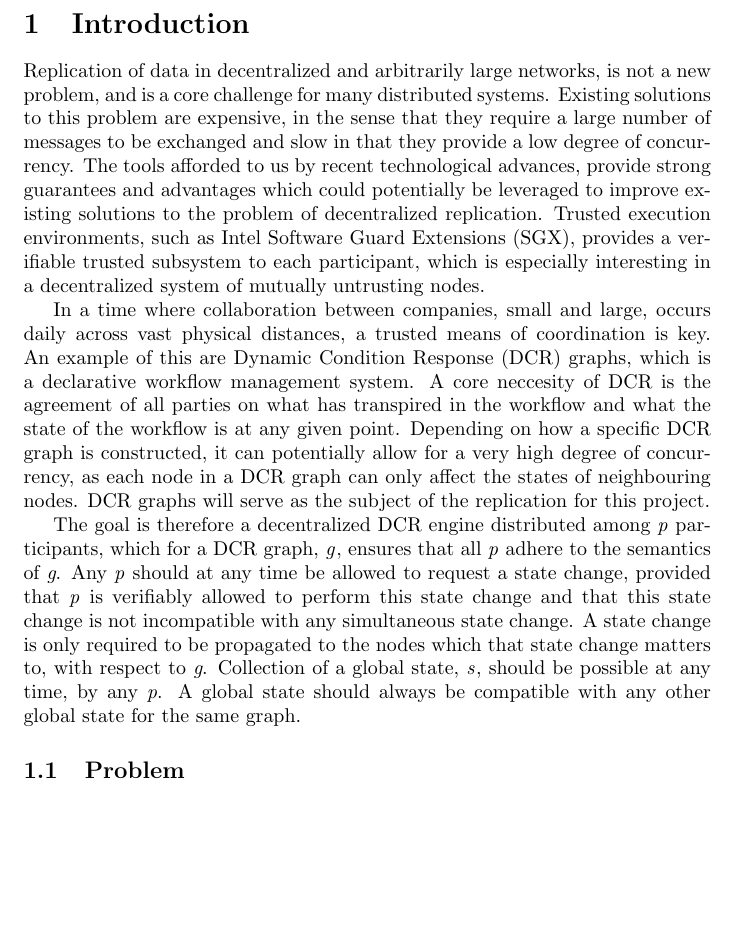
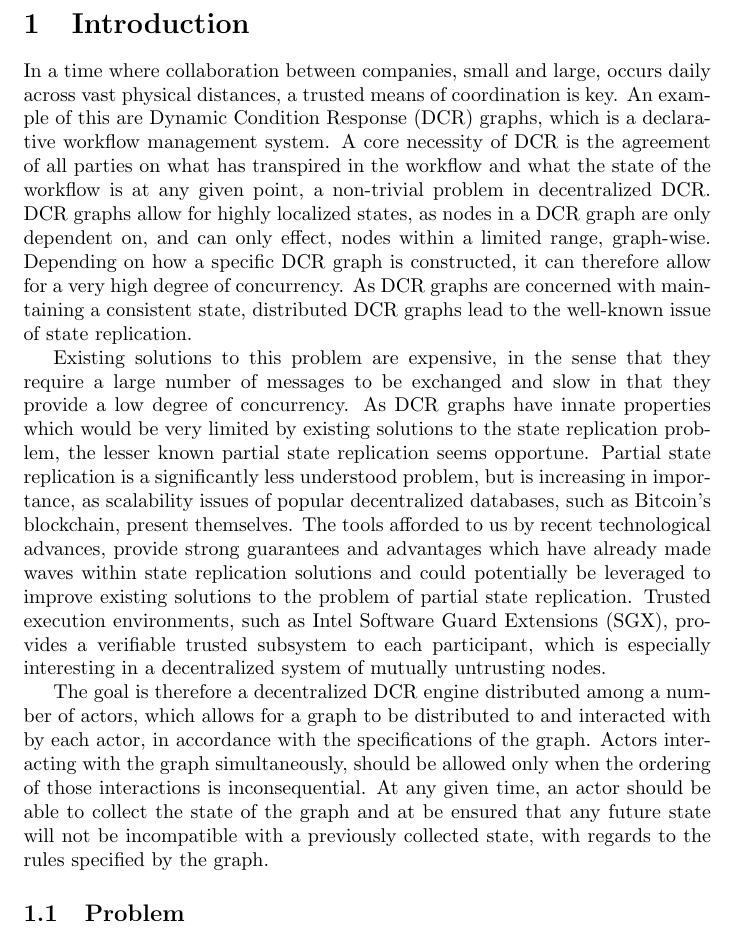
Before and after one commit to trusted-dcr/thesis, a LaTeX thesis (thesis.tex): part of page 3 of 25 before the commit and part of page 3 of 26 after it, cut so that both start at the same text, the shorter picture padded with empty space. Compiled offline with pdfLaTeX.

Commit message:
Introduction reworked

```diff
--- a/thesis.tex
+++ b/thesis.tex
@@ -58,22 +58,22 @@
 
 \section{Introduction}
 
-	Replication of data in decentralized and arbitrarily large networks, is not a new problem, and is a core challenge for many distributed systems.
+	In a time where collaboration between companies, small and large, occurs daily across vast physical distances, a trusted means of coordination is key.
+	An example of this are Dynamic Condition Response (DCR) graphs, which is a declarative workflow management system.
+	A core necessity of DCR is the agreement of all parties on what has transpired in the workflow and what the state of the workflow is at any given point, a non-trivial problem in decentralized DCR.
+	DCR graphs allow for highly localized states, as nodes in a DCR graph are only dependent on, and can only effect, nodes within a limited range, graph-wise.
+	Depending on how a specific DCR graph is constructed, it can therefore allow for a very high degree of concurrency.
+	As DCR graphs are concerned with maintaining a consistent state, distributed DCR graphs lead to the well-known issue of state replication.
+
 	Existing solutions to this problem are expensive, in the sense that they require a large number of messages to be exchanged and slow in that they provide a low degree of concurrency.
-	The tools afforded to us by recent technological advances, provide strong guarantees and advantages which could potentially be leveraged to improve existing solutions to the problem of decentralized replication.
+	As DCR graphs have innate properties which would be very limited by existing solutions to the state replication problem, the lesser known partial state replication seems opportune.
+	Partial state replication is a significantly less understood problem, but is increasing in importance, as scalability issues of popular decentralized databases, such as Bitcoin's blockchain, present themselves.
+	The tools afforded to us by recent technological advances, provide strong guarantees and advantages which have already made waves within state replication solutions and could potentially be leveraged to improve existing solutions to the problem of partial state replication.
 	Trusted execution environments, such as Intel Software Guard Extensions (SGX), provides a verifiable trusted subsystem to each participant, which is especially interesting in a decentralized system of mutually untrusting nodes.
 
-	In a time where collaboration between companies, small and large, occurs daily across vast physical distances, a trusted means of coordination is key.
-	An example of this are Dynamic Condition Response (DCR) graphs, which is a declarative workflow management system.
-	A core neccesity of DCR is the agreement of all parties on what has transpired in the workflow and what the state of the workflow is at any given point.
-	Depending on how a specific DCR graph is constructed, it can potentially allow for a very high degree of concurrency, as each node in a DCR graph can only affect the states of neighbouring nodes.
-	DCR graphs will serve as the subject of the replication for this project.
-
-	The goal is therefore a decentralized DCR engine distributed among \textit{p} participants, which for a DCR graph, \textit{g}, ensures that all \textit{p} adhere to the semantics of \textit{g}.
-	Any \textit{p} should at any time be allowed to request a state change, provided that \textit{p} is verifiably allowed to perform this state change and that this state change is not incompatible with any simultaneous state change.
-	A state change is only required to be propagated to the nodes which that state change matters to, with respect to \textit{g}.
-	Collection of a global state, \textit{s}, should be possible at any time, by any \textit{p}.
-	A global state should always be compatible with any other global state for the same graph.
+	The goal is therefore a decentralized DCR engine distributed among a number of actors, which allows for a graph to be distributed to and interacted with by each actor, in accordance with the specifications of the graph.
+	Actors interacting with the graph simultaneously, should be allowed only when the ordering of those interactions is inconsequential.
+	At any given time, an actor should be able to collect the state of the graph and at be ensured that any future state will not be incompatible with a previously collected state, with regards to the rules specified by the graph.
 
 	\subsection{Problem}
 
```
